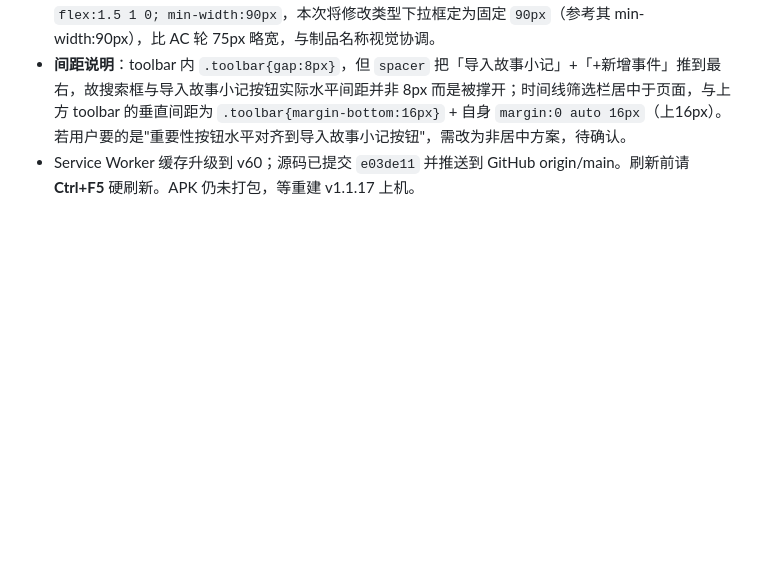
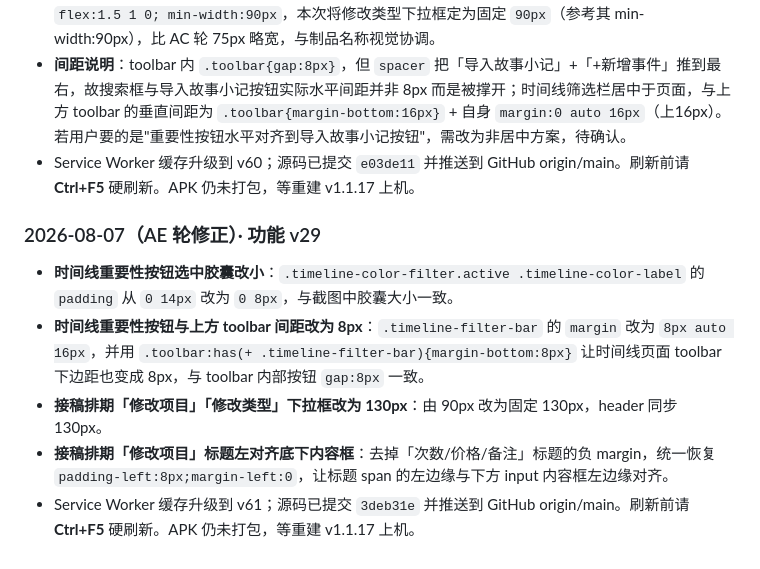
Before and after one commit to Quella-x/Quella-x-workbench, a Markdown page: 版本历史.md, the part around the change. Drawn GitHub-style; blank space fills up the shorter version.

Commit message:
AE轮版本历史更新

```diff
--- a/版本历史.md
+++ b/版本历史.md
@@ -340,3 +340,11 @@
 - **接稿排期「修改项目」「修改类型」下拉框参考上方制品列表「制品名称」列宽**：制品名称列规则为 `flex:1.5 1 0; min-width:90px`，本次将修改类型下拉框定为固定 `90px`（参考其 min-width:90px），比 AC 轮 75px 略宽，与制品名称视觉协调。
 - **间距说明**：toolbar 内 `.toolbar{gap:8px}`，但 `spacer` 把「导入故事小记」+「+新增事件」推到最右，故搜索框与导入故事小记按钮实际水平间距并非 8px 而是被撑开；时间线筛选栏居中于页面，与上方 toolbar 的垂直间距为 `.toolbar{margin-bottom:16px}` + 自身 `margin:0 auto 16px`（上16px）。若用户要的是"重要性按钮水平对齐到导入故事小记按钮"，需改为非居中方案，待确认。
 - Service Worker 缓存升级到 v60；源码已提交 `e03de11` 并推送到 GitHub origin/main。刷新前请 **Ctrl+F5** 硬刷新。APK 仍未打包，等重建 v1.1.17 上机。
+
+### 2026-08-07（AE 轮修正）· 功能 v29
+
+- **时间线重要性按钮选中胶囊改小**：`.timeline-color-filter.active .timeline-color-label` 的 `padding` 从 `0 14px` 改为 `0 8px`，与截图中胶囊大小一致。
+- **时间线重要性按钮与上方 toolbar 间距改为 8px**：`.timeline-filter-bar` 的 `margin` 改为 `8px auto 16px`，并用 `.toolbar:has(+ .timeline-filter-bar){margin-bottom:8px}` 让时间线页面 toolbar 下边距也变成 8px，与 toolbar 内部按钮 `gap:8px` 一致。
+- **接稿排期「修改项目」「修改类型」下拉框改为 130px**：由 90px 改为固定 130px，header 同步 130px。
+- **接稿排期「修改项目」标题左对齐底下内容框**：去掉「次数/价格/备注」标题的负 margin，统一恢复 `padding-left:8px;margin-left:0`，让标题 span 的左边缘与下方 input 内容框左边缘对齐。
+- Service Worker 缓存升级到 v61；源码已提交 `3deb31e` 并推送到 GitHub origin/main。刷新前请 **Ctrl+F5** 硬刷新。APK 仍未打包，等重建 v1.1.17 上机。
```
